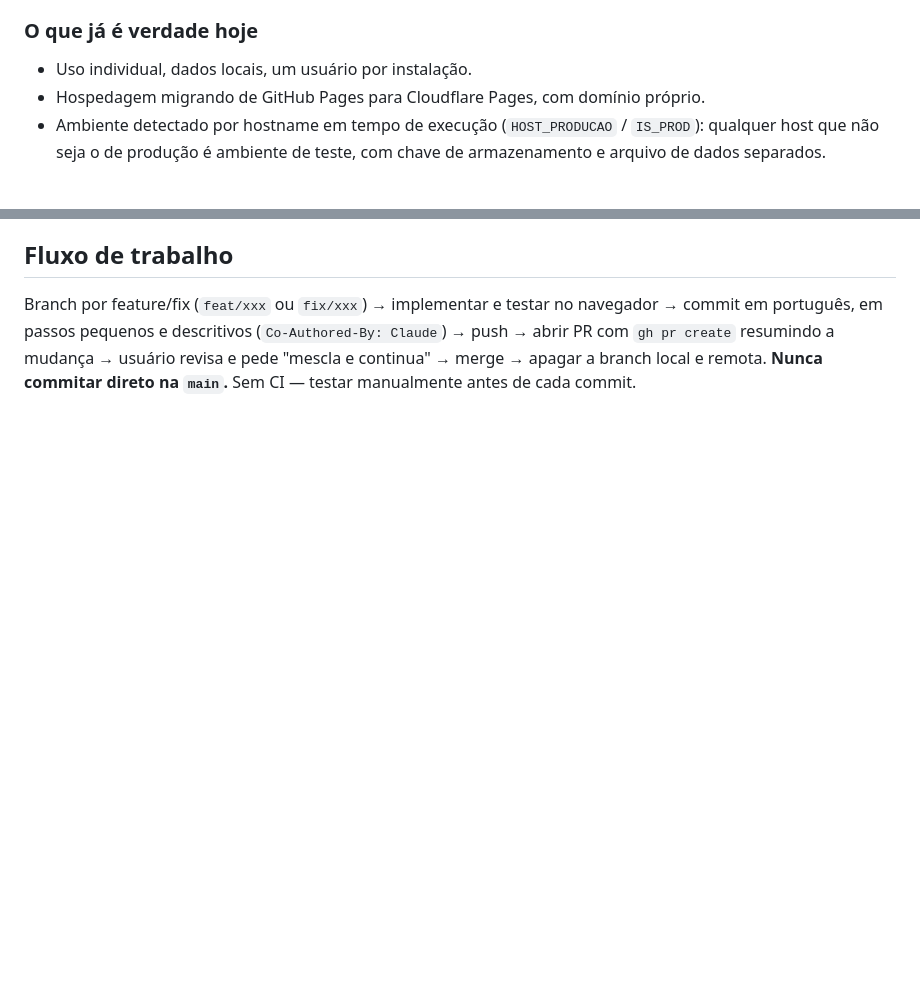
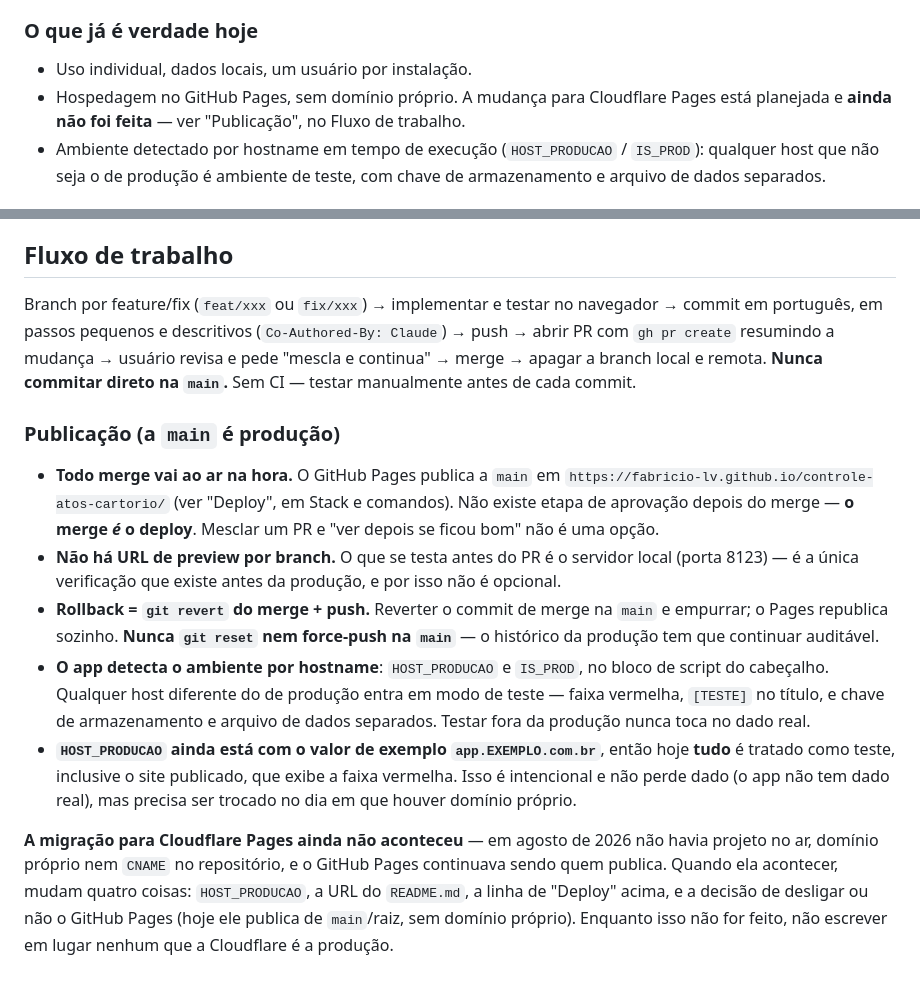
Before and after one commit to basalto-br/controle-atos-cartorio, a Markdown page: CLAUDE.md, 2 parts joined by grey strips. Drawn GitHub-style; blank space fills up the shorter version.

Commit message:
Documenta que a main e producao, e que a Cloudflare ainda nao aconteceu
A secao "Fluxo de trabalho" descrevia como se faz um PR, mas nao dizia o
que acontece depois do merge. Faltava o principal: nao acontece nada
depois -- o merge E o deploy, o GitHub Pages publica a main na hora, e
nao existe etapa de aprovacao nem URL de preview por branch. Quem nao
sabe disso mescla um PR e vai "ver depois se ficou bom".

A subsecao nova cobre publicacao, rollback (git revert do merge, nunca
reset nem force-push), a deteccao de ambiente por hostname, e o fato de
HOST_PRODUCAO ainda estar com o valor de exemplo -- o que hoje faz ate o
site publicado entrar em modo de teste, de proposito.

Tambem corrige a linha 16, que listava "hospedagem migrando de GitHub
Pages para Cloudflare Pages" entre as coisas que "ja sao verdade hoje".
Nao sao: a conta Cloudflare nao tem nenhum Worker, o repositorio nao tem
CNAME nem wrangler, HOST_PRODUCAO continua em app.EXEMPLO.com.br, e a API
do GitHub confirma o Pages ligado e publicando de main/raiz. Uma primeira
versao desta branch afirmava o contrario, em tempo presente, e teria
gravado duas afirmacoes falsas no arquivo que orienta o trabalho no
repositorio -- inclusive mandando testar numa URL de preview inexistente.

Fica registrado o que muda no dia da migracao: HOST_PRODUCAO, a URL do
README, a linha de Deploy, e a decisao de desligar ou nao o GitHub Pages.

Co-Authored-By: Claude Opus 5 <noreply@anthropic.com>

```diff
--- a/CLAUDE.md
+++ b/CLAUDE.md
@@ -13,7 +13,8 @@ ferramenta é hoje, e continua valendo.**
 ### O que já é verdade hoje
 
 - Uso individual, dados locais, um usuário por instalação.
-- Hospedagem migrando de GitHub Pages para Cloudflare Pages, com domínio próprio.
+- Hospedagem no GitHub Pages, sem domínio próprio. A mudança para Cloudflare Pages está
+  planejada e **ainda não foi feita** — ver "Publicação", no Fluxo de trabalho.
 - Ambiente detectado por hostname em tempo de execução (`HOST_PRODUCAO` / `IS_PROD`):
   qualquer host que não seja o de produção é ambiente de teste, com chave de
   armazenamento e arquivo de dados separados.
@@ -194,3 +195,31 @@ commit em português, em passos pequenos e descritivos (`Co-Authored-By: Claude`
 push → abrir PR com `gh pr create` resumindo a mudança → usuário revisa e pede
 "mescla e continua" → merge → apagar a branch local e remota. **Nunca commitar direto
 na `main`.** Sem CI — testar manualmente antes de cada commit.
+
+### Publicação (a `main` é produção)
+
+- **Todo merge vai ao ar na hora.** O GitHub Pages publica a `main` em
+  `https://fabricio-lv.github.io/controle-atos-cartorio/` (ver "Deploy", em Stack e
+  comandos). Não existe etapa de aprovação depois do merge — **o merge *é* o deploy**.
+  Mesclar um PR e "ver depois se ficou bom" não é uma opção.
+- **Não há URL de preview por branch.** O que se testa antes do PR é o servidor local
+  (porta 8123) — é a única verificação que existe antes da produção, e por isso não é
+  opcional.
+- **Rollback = `git revert` do merge + push.** Reverter o commit de merge na `main` e
+  empurrar; o Pages republica sozinho. **Nunca `git reset` nem force-push na `main`** —
+  o histórico da produção tem que continuar auditável.
+- **O app detecta o ambiente por hostname**: `HOST_PRODUCAO` e `IS_PROD`, no bloco de
+  script do cabeçalho. Qualquer host diferente do de produção entra em modo de teste —
+  faixa vermelha, `[TESTE]` no título, e chave de armazenamento e arquivo de dados
+  separados. Testar fora da produção nunca toca no dado real.
+- **`HOST_PRODUCAO` ainda está com o valor de exemplo `app.EXEMPLO.com.br`**, então hoje
+  **tudo** é tratado como teste, inclusive o site publicado, que exibe a faixa vermelha.
+  Isso é intencional e não perde dado (o app não tem dado real), mas precisa ser trocado
+  no dia em que houver domínio próprio.
+
+**A migração para Cloudflare Pages ainda não aconteceu** — em agosto de 2026 não havia
+projeto no ar, domínio próprio nem `CNAME` no repositório, e o GitHub Pages continuava
+sendo quem publica. Quando ela acontecer, mudam quatro coisas: `HOST_PRODUCAO`, a URL do
+`README.md`, a linha de "Deploy" acima, e a decisão de desligar ou não o GitHub Pages
+(hoje ele publica de `main`/raiz, sem domínio próprio). Enquanto isso não for feito, não
+escrever em lugar nenhum que a Cloudflare é a produção.
```
